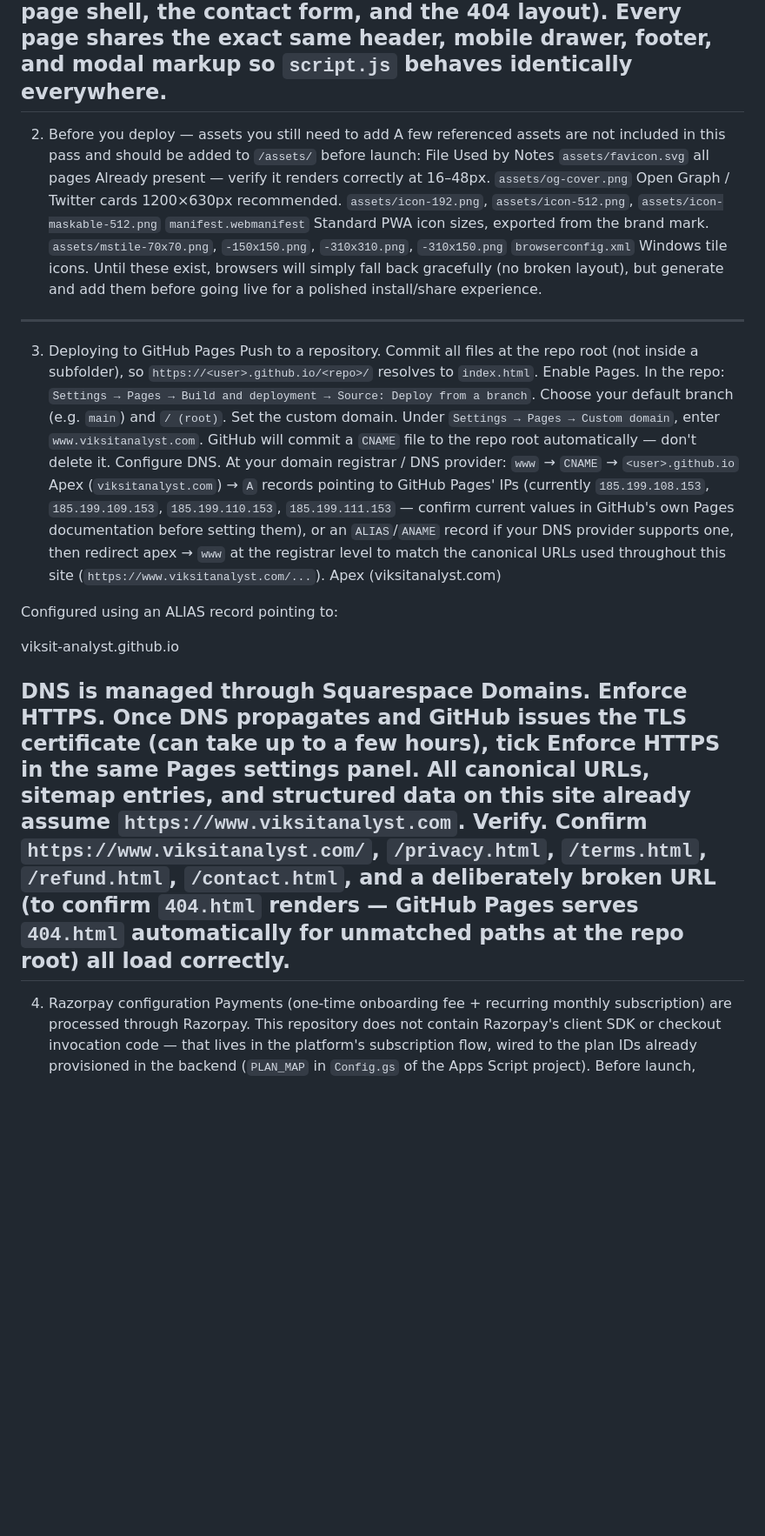
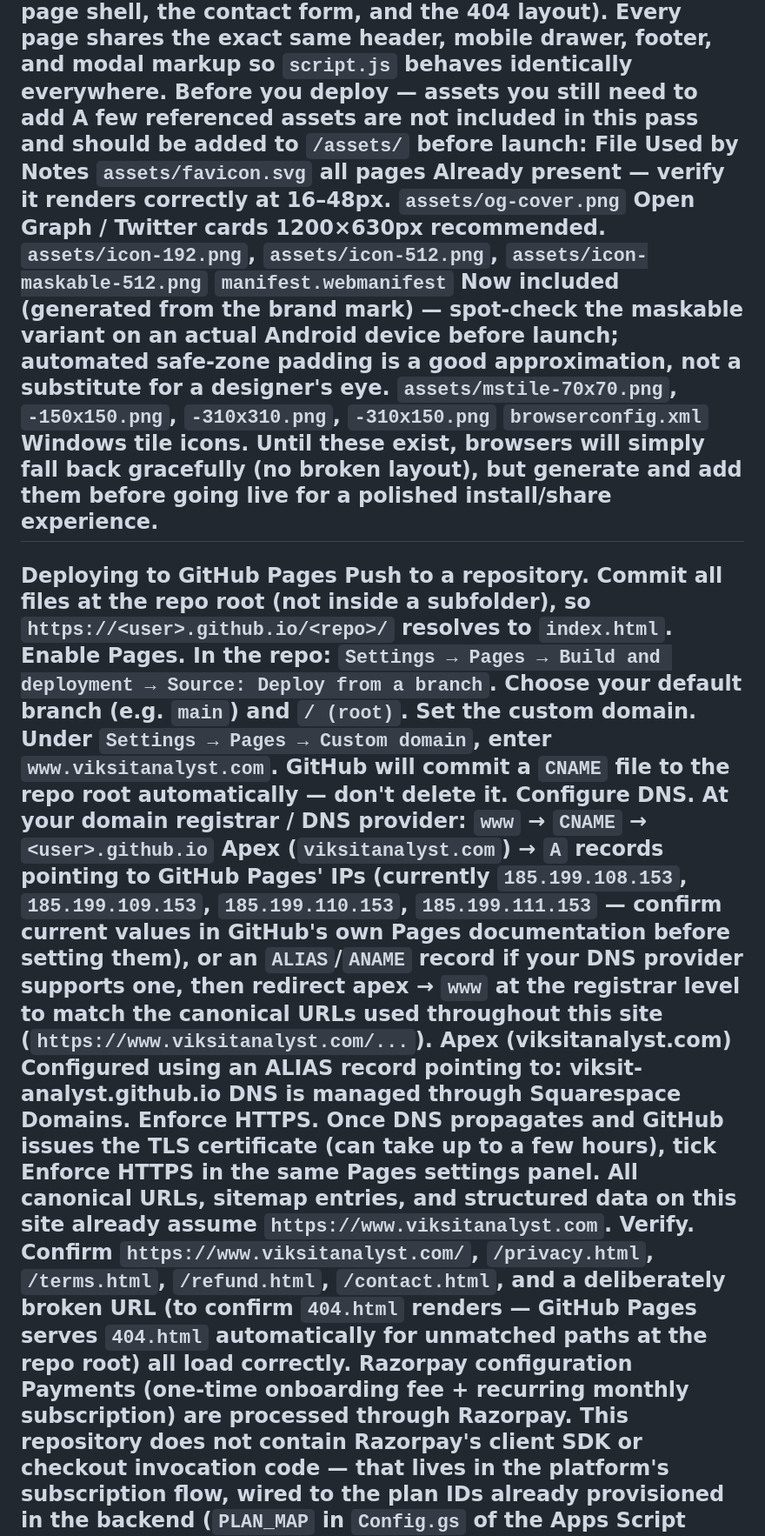
Before and after one commit to viksit-analyst/payment-success, a Markdown page: README.md, the part around one of its changes. Shown at 87% size. Rendered like a GitHub page; blank space fills up the shorter version.

````diff
--- a/README.md
+++ b/README.md
@@ -26,17 +25,16 @@ Live: https://www.viksitanalyst.com
     └── favicon.svg
 ```
 Design system note: all new pages reuse `styles.css` and `script.js` as-is — nothing was duplicated. `legal.css` only adds layout patterns that didn't already exist (the policy page shell, the contact form, and the 404 layout). Every page shares the exact same header, mobile drawer, footer, and modal markup so `script.js` behaves identically everywhere.
----
-2. Before you deploy — assets you still need to add
+Before you deploy — assets you still need to add
 A few referenced assets are not included in this pass and should be added to `/assets/` before launch:
 File	Used by	Notes
 `assets/favicon.svg`	all pages	Already present — verify it renders correctly at 16–48px.
 `assets/og-cover.png`	Open Graph / Twitter cards	1200×630px recommended.
-`assets/icon-192.png`, `assets/icon-512.png`, `assets/icon-maskable-512.png`	`manifest.webmanifest`	Standard PWA icon sizes, exported from the brand mark.
+`assets/icon-192.png`, `assets/icon-512.png`, `assets/icon-maskable-512.png`	`manifest.webmanifest`	Now included (generated from the brand mark) — spot-check the maskable variant on an actual Android device before launch; automated safe-zone padding is a good approximation, not a substitute for a designer's eye.
 `assets/mstile-70x70.png`, `-150x150.png`, `-310x310.png`, `-310x150.png`	`browserconfig.xml`	Windows tile icons.
 Until these exist, browsers will simply fall back gracefully (no broken layout), but generate and add them before going live for a polished install/share experience.
 ---
-3. Deploying to GitHub Pages
+Deploying to GitHub Pages
 Push to a repository. Commit all files at the repo root (not inside a subfolder), so `https://<user>.github.io/<repo>/` resolves to `index.html`.
 Enable Pages. In the repo: `Settings → Pages → Build and deployment → Source: Deploy from a branch`. Choose your default branch (e.g. `main`) and `/ (root)`.
 Set the custom domain. Under `Settings → Pages → Custom domain`, enter `www.viksitanalyst.com`. GitHub will commit a `CNAME` file to the repo root automatically — don't delete it.
@@ -44,16 +42,12 @@ Configure DNS. At your domain registrar / DNS provider:
 `www` → `CNAME` → `<user>.github.io`
 Apex (`viksitanalyst.com`) → `A` records pointing to GitHub Pages' IPs (currently `185.199.108.153`, `185.199.109.153`, `185.199.110.153`, `185.199.111.153` — confirm current values in GitHub's own Pages documentation before setting them), or an `ALIAS`/`ANAME` record if your DNS provider supports one, then redirect apex → `www` at the registrar level to match the canonical URLs used throughout this site (`https://www.viksitanalyst.com/...`).
 Apex (viksitanalyst.com)
-
 Configured using an ALIAS record pointing to:
-
 viksit-analyst.github.io
-
 DNS is managed through Squarespace Domains.
 Enforce HTTPS. Once DNS propagates and GitHub issues the TLS certificate (can take up to a few hours), tick Enforce HTTPS in the same Pages settings panel. All canonical URLs, sitemap entries, and structured data on this site already assume `https://www.viksitanalyst.com`.
 Verify. Confirm `https://www.viksitanalyst.com/`, `/privacy.html`, `/terms.html`, `/refund.html`, `/contact.html`, and a deliberately broken URL (to confirm `404.html` renders — GitHub Pages serves `404.html` automatically for unmatched paths at the repo root) all load correctly.
----
-4. Razorpay configuration
+Razorpay configuration
 Payments (one-time onboarding fee + recurring monthly subscription) are processed through Razorpay. This repository does not contain Razorpay's client SDK or checkout invocation code — that lives in the platform's subscription flow, wired to the plan IDs already provisioned in the backend (`PLAN_MAP` in `Config.gs` of the Apps Script project). Before launch, confirm:
 The Razorpay account is out of test mode and live API keys are in use.
 Webhook endpoints (see Section 5) are registered under Razorpay Dashboard → Settings → Webhooks, subscribed at minimum to: `payment.captured`, `subscription.authenticated`, `subscription.activated`, `subscription.charged`, `subscription.cancelled`, `subscription.paused`, `subscription.halted`.
````
Also changed, not shown: other parts of README.md (+31 -8 lines).
